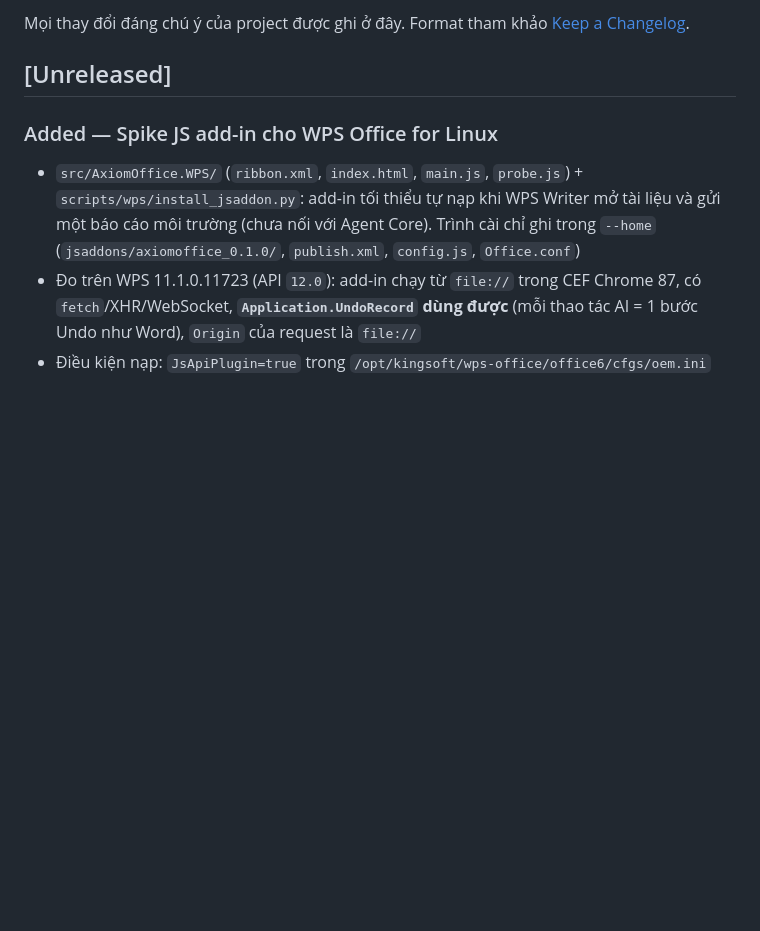
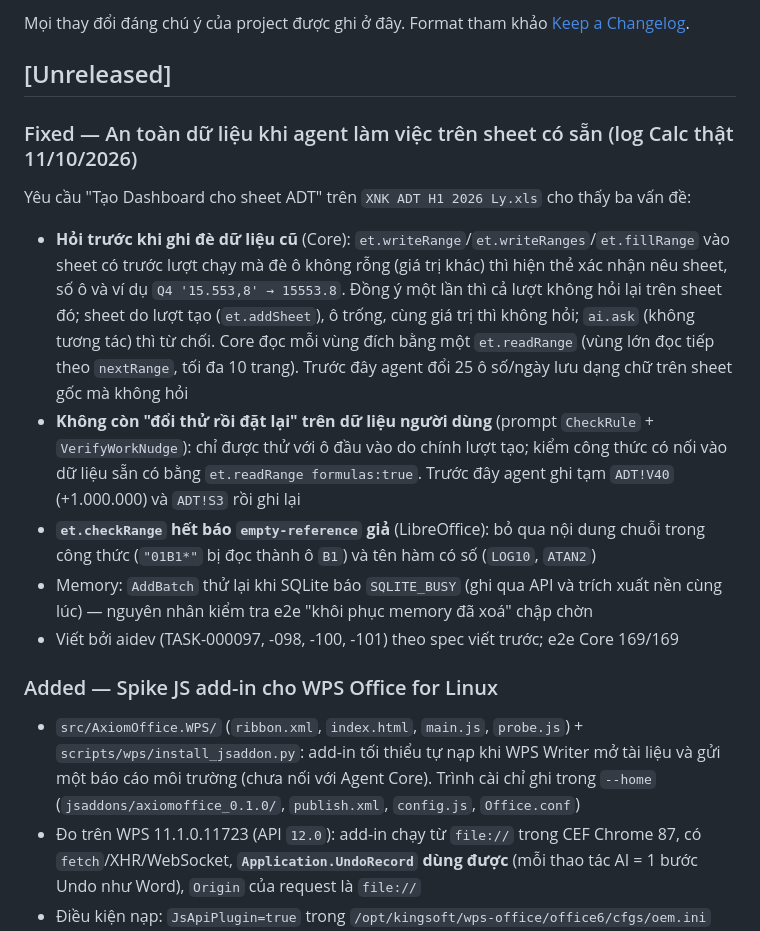
Before and after one commit to rgb-vgx/Axiom-Office, a Markdown page: CHANGELOG.md, the part around the change. GitHub-like rendering; blank space fills up the shorter version.

Commit message:
docs: CHANGELOG an toan du lieu khi agent lam viec tren sheet co san
Co-Authored-By: Claude Opus 5.5 <noreply@anthropic.com>

```diff
--- a/CHANGELOG.md
+++ b/CHANGELOG.md
@@ -4,6 +4,23 @@ Mọi thay đổi đáng chú ý của project được ghi ở đây.
 Format tham khảo [Keep a Changelog](https://keepachangelog.com/).
 
 ## [Unreleased]
+
+### Fixed — An toàn dữ liệu khi agent làm việc trên sheet có sẵn (log Calc thật 11/10/2026)
+Yêu cầu "Tạo Dashboard cho sheet ADT" trên `XNK ADT H1 2026 Ly.xls` cho thấy ba vấn đề:
+- **Hỏi trước khi ghi đè dữ liệu cũ** (Core): `et.writeRange`/`et.writeRanges`/`et.fillRange` vào sheet có
+  trước lượt chạy mà đè ô không rỗng (giá trị khác) thì hiện thẻ xác nhận nêu sheet, số ô và ví dụ
+  `Q4 '15.553,8' → 15553.8`. Đồng ý một lần thì cả lượt không hỏi lại trên sheet đó; sheet do lượt tạo
+  (`et.addSheet`), ô trống, cùng giá trị thì không hỏi; `ai.ask` (không tương tác) thì từ chối. Core đọc mỗi
+  vùng đích bằng một `et.readRange` (vùng lớn đọc tiếp theo `nextRange`, tối đa 10 trang). Trước đây agent đổi
+  25 ô số/ngày lưu dạng chữ trên sheet gốc mà không hỏi
+- **Không còn "đổi thử rồi đặt lại" trên dữ liệu người dùng** (prompt `CheckRule` + `VerifyWorkNudge`): chỉ được
+  thử với ô đầu vào do chính lượt tạo; kiểm công thức có nối vào dữ liệu sẵn có bằng `et.readRange
+  formulas:true`. Trước đây agent ghi tạm `ADT!V40` (+1.000.000) và `ADT!S3` rồi ghi lại
+- **`et.checkRange` hết báo `empty-reference` giả** (LibreOffice): bỏ qua nội dung chuỗi trong công thức
+  (`"01B1*"` bị đọc thành ô `B1`) và tên hàm có số (`LOG10`, `ATAN2`)
+- Memory: `AddBatch` thử lại khi SQLite báo `SQLITE_BUSY` (ghi qua API và trích xuất nền cùng lúc) — nguyên
+  nhân kiểm tra e2e "khôi phục memory đã xoá" chập chờn
+- Viết bởi aidev (TASK-000097, -098, -100, -101) theo spec viết trước; e2e Core 169/169
 
 ### Added — Spike JS add-in cho WPS Office for Linux
 - `src/AxiomOffice.WPS/` (`ribbon.xml`, `index.html`, `main.js`, `probe.js`) + `scripts/wps/install_jsaddon.py`:
```
